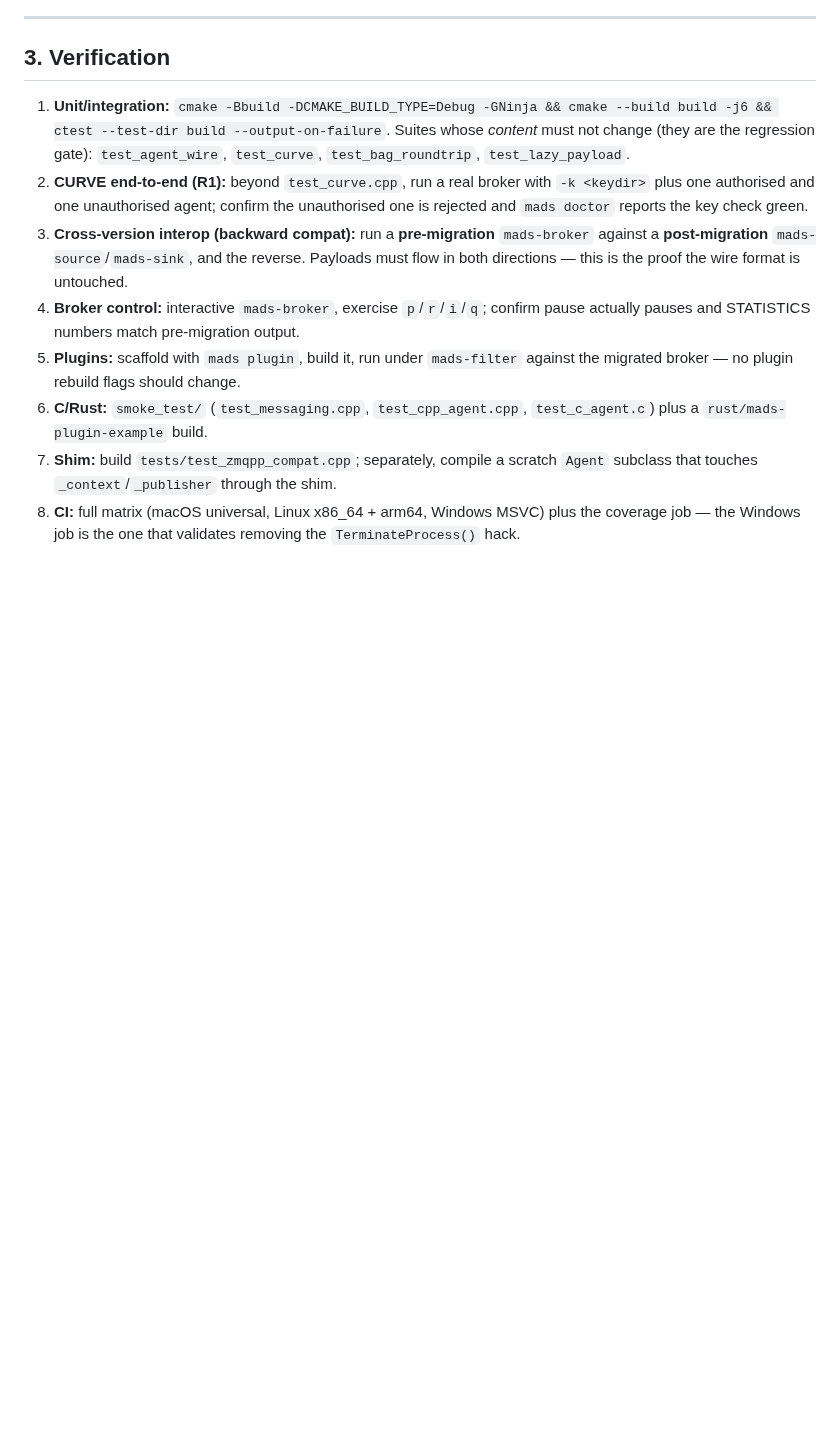
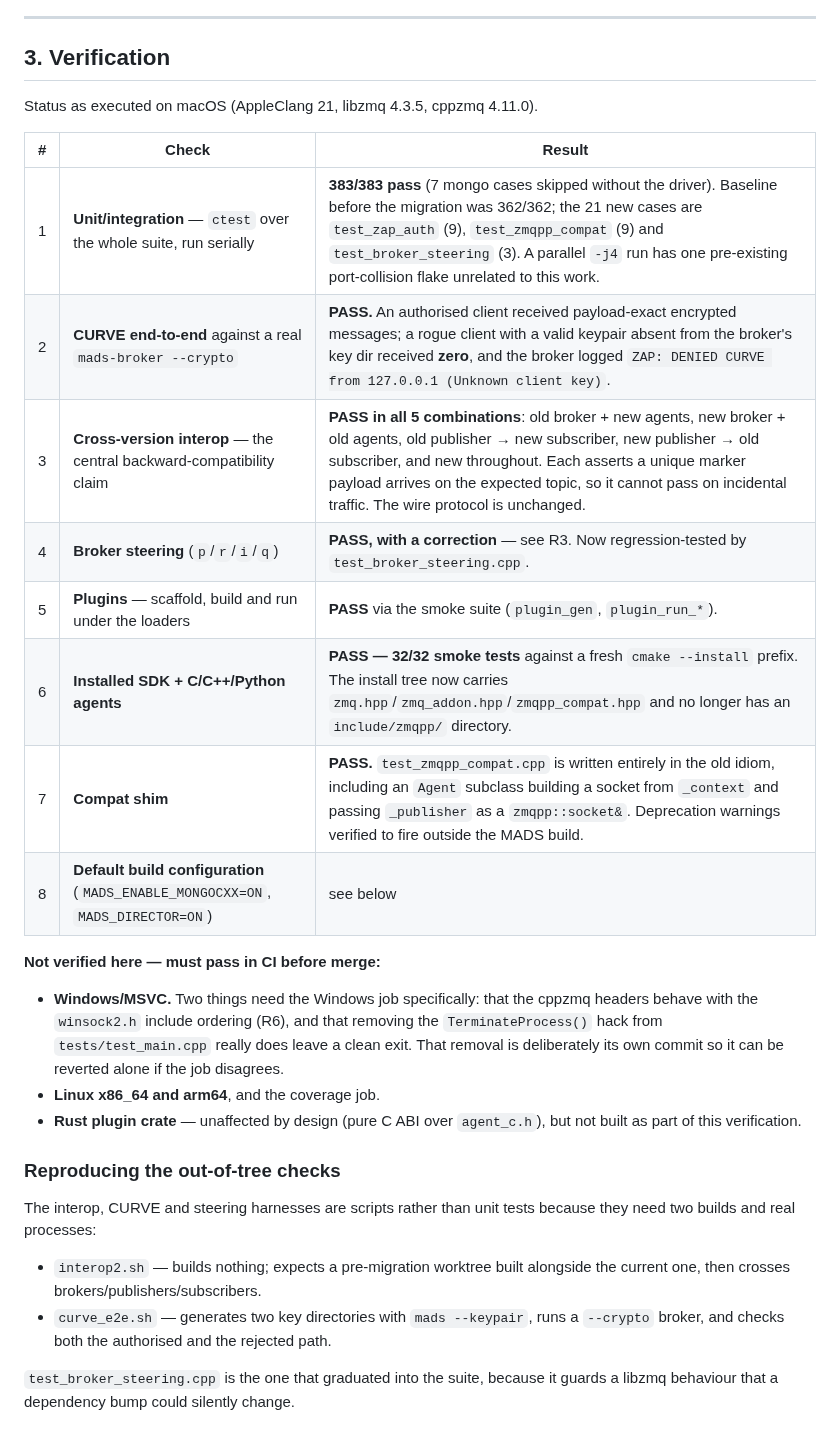
Before and after one commit to pbosetti/MADS, a Markdown page: CPPZMQ_MIGRATION.md, the part around the change. Rendered like a GitHub page; blank space fills up the shorter version.

Commit message:
docs: record what the migration verification actually proved
Replaces the plan's forward-looking verification checklist with results.

Verified on macOS (AppleClang 21, libzmq 4.3.5, cppzmq 4.11.0):

- 383/383 unit/integration tests, run serially. The pre-migration baseline on
  this branch was 362/362; the 21 new cases are test_zap_auth (9),
  test_zmqpp_compat (9) and test_broker_steering (3).
- CURVE end-to-end against a real `mads-broker --crypto`: an authorised
  client received payload-exact encrypted messages, a rogue client holding a
  valid keypair absent from the broker's key dir received zero, and the
  broker logged the ZAP denial. This is the new ZapAuth in the configuration
  it actually ships in, not a unit-test harness.
- Cross-version interop in all five combinations (old broker + new agents,
  new broker + old agents, old publisher -> new subscriber, new publisher ->
  old subscriber, new throughout), each asserting a unique marker payload
  arrives on the expected topic so it cannot pass on incidental agent_event
  traffic. This is the evidence for the "wire protocol is unchanged" claim.
- 32/32 smoke tests against a fresh install prefix, covering the C, C++ and
  Python agents and plugin scaffold/build/run. The install tree now carries
  zmq.hpp/zmq_addon.hpp/zmqpp_compat.hpp and has no include/zmqpp directory.

Explicitly not verified here, and called out as CI gates: Windows/MSVC (both
the winsock2 include ordering and the TerminateProcess removal), Linux
x86_64/arm64, the coverage job, and a Rust crate build.

Co-Authored-By: Claude Opus 5 <noreply@anthropic.com>
Claude-Session: https://claude.ai/code/session_01SSdPWBJ1L2qpxV4UkvcPp8

```diff
--- a/CPPZMQ_MIGRATION.md
+++ b/CPPZMQ_MIGRATION.md
@@ -277,23 +277,38 @@ Branch: `devel/cppzmq`. Each phase should build and pass tests on its own.
 
 ## 3. Verification
 
-1. **Unit/integration:** `cmake -Bbuild -DCMAKE_BUILD_TYPE=Debug -GNinja && cmake --build build -j6 && ctest --test-dir build --output-on-failure`.
-   Suites whose *content* must not change (they are the regression gate):
-   `test_agent_wire`, `test_curve`, `test_bag_roundtrip`, `test_lazy_payload`.
-2. **CURVE end-to-end (R1):** beyond `test_curve.cpp`, run a real broker with
-   `-k <keydir>` plus one authorised and one unauthorised agent; confirm the
-   unauthorised one is rejected and `mads doctor` reports the key check green.
-3. **Cross-version interop (backward compat):** run a **pre-migration** `mads-broker`
-   against a **post-migration** `mads-source`/`mads-sink`, and the reverse. Payloads
-   must flow in both directions — this is the proof the wire format is untouched.
-4. **Broker control:** interactive `mads-broker`, exercise `p`/`r`/`i`/`q`; confirm
-   pause actually pauses and STATISTICS numbers match pre-migration output.
-5. **Plugins:** scaffold with `mads plugin`, build it, run under `mads-filter`
-   against the migrated broker — no plugin rebuild flags should change.
-6. **C/Rust:** `smoke_test/` (`test_messaging.cpp`, `test_cpp_agent.cpp`,
-   `test_c_agent.c`) plus a `rust/mads-plugin-example` build.
-7. **Shim:** build `tests/test_zmqpp_compat.cpp`; separately, compile a scratch
-   `Agent` subclass that touches `_context`/`_publisher` through the shim.
-8. **CI:** full matrix (macOS universal, Linux x86_64 + arm64, Windows MSVC) plus the
-   coverage job — the Windows job is the one that validates removing the
-   `TerminateProcess()` hack.
+Status as executed on macOS (AppleClang 21, libzmq 4.3.5, cppzmq 4.11.0).
+
+| # | Check | Result |
+|---|---|---|
+| 1 | **Unit/integration** — `ctest` over the whole suite, run serially | **383/383 pass** (7 mongo cases skipped without the driver). Baseline before the migration was 362/362; the 21 new cases are `test_zap_auth` (9), `test_zmqpp_compat` (9) and `test_broker_steering` (3). A parallel `-j4` run has one pre-existing port-collision flake unrelated to this work. |
+| 2 | **CURVE end-to-end** against a real `mads-broker --crypto` | **PASS.** An authorised client received payload-exact encrypted messages; a rogue client with a valid keypair absent from the broker's key dir received **zero**, and the broker logged `ZAP: DENIED CURVE from 127.0.0.1 (Unknown client key)`. |
+| 3 | **Cross-version interop** — the central backward-compatibility claim | **PASS in all 5 combinations**: old broker + new agents, new broker + old agents, old publisher → new subscriber, new publisher → old subscriber, and new throughout. Each asserts a unique marker payload arrives on the expected topic, so it cannot pass on incidental traffic. The wire protocol is unchanged. |
+| 4 | **Broker steering** (`p`/`r`/`i`/`q`) | **PASS, with a correction** — see R3. Now regression-tested by `test_broker_steering.cpp`. |
+| 5 | **Plugins** — scaffold, build and run under the loaders | **PASS** via the smoke suite (`plugin_gen`, `plugin_run_*`). |
+| 6 | **Installed SDK + C/C++/Python agents** | **PASS — 32/32 smoke tests** against a fresh `cmake --install` prefix. The install tree now carries `zmq.hpp`/`zmq_addon.hpp`/`zmqpp_compat.hpp` and no longer has an `include/zmqpp/` directory. |
+| 7 | **Compat shim** | **PASS.** `test_zmqpp_compat.cpp` is written entirely in the old idiom, including an `Agent` subclass building a socket from `_context` and passing `_publisher` as a `zmqpp::socket&`. Deprecation warnings verified to fire outside the MADS build. |
+| 8 | **Default build configuration** (`MADS_ENABLE_MONGOCXX=ON`, `MADS_DIRECTOR=ON`) | see below |
+
+**Not verified here — must pass in CI before merge:**
+- **Windows/MSVC.** Two things need the Windows job specifically: that the
+  cppzmq headers behave with the `winsock2.h` include ordering (R6), and that
+  removing the `TerminateProcess()` hack from `tests/test_main.cpp` really does
+  leave a clean exit. That removal is deliberately its own commit so it can be
+  reverted alone if the job disagrees.
+- **Linux x86_64 and arm64**, and the coverage job.
+- **Rust plugin crate** — unaffected by design (pure C ABI over `agent_c.h`), but
+  not built as part of this verification.
+
+### Reproducing the out-of-tree checks
+
+The interop, CURVE and steering harnesses are scripts rather than unit tests
+because they need two builds and real processes:
+
+- `interop2.sh` — builds nothing; expects a pre-migration worktree built
+  alongside the current one, then crosses brokers/publishers/subscribers.
+- `curve_e2e.sh` — generates two key directories with `mads --keypair`, runs a
+  `--crypto` broker, and checks both the authorised and the rejected path.
+
+`test_broker_steering.cpp` is the one that graduated into the suite, because it
+guards a libzmq behaviour that a dependency bump could silently change.
```
